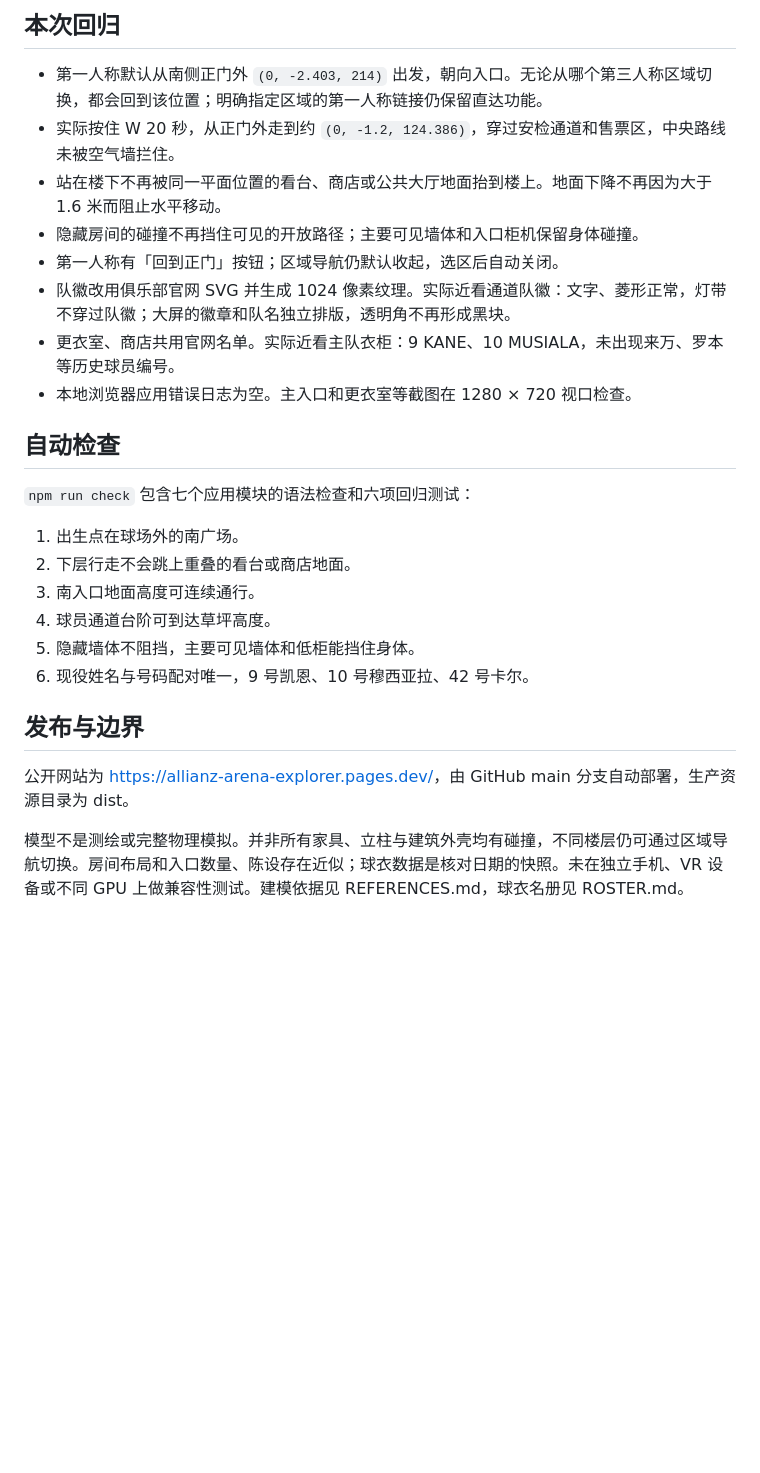
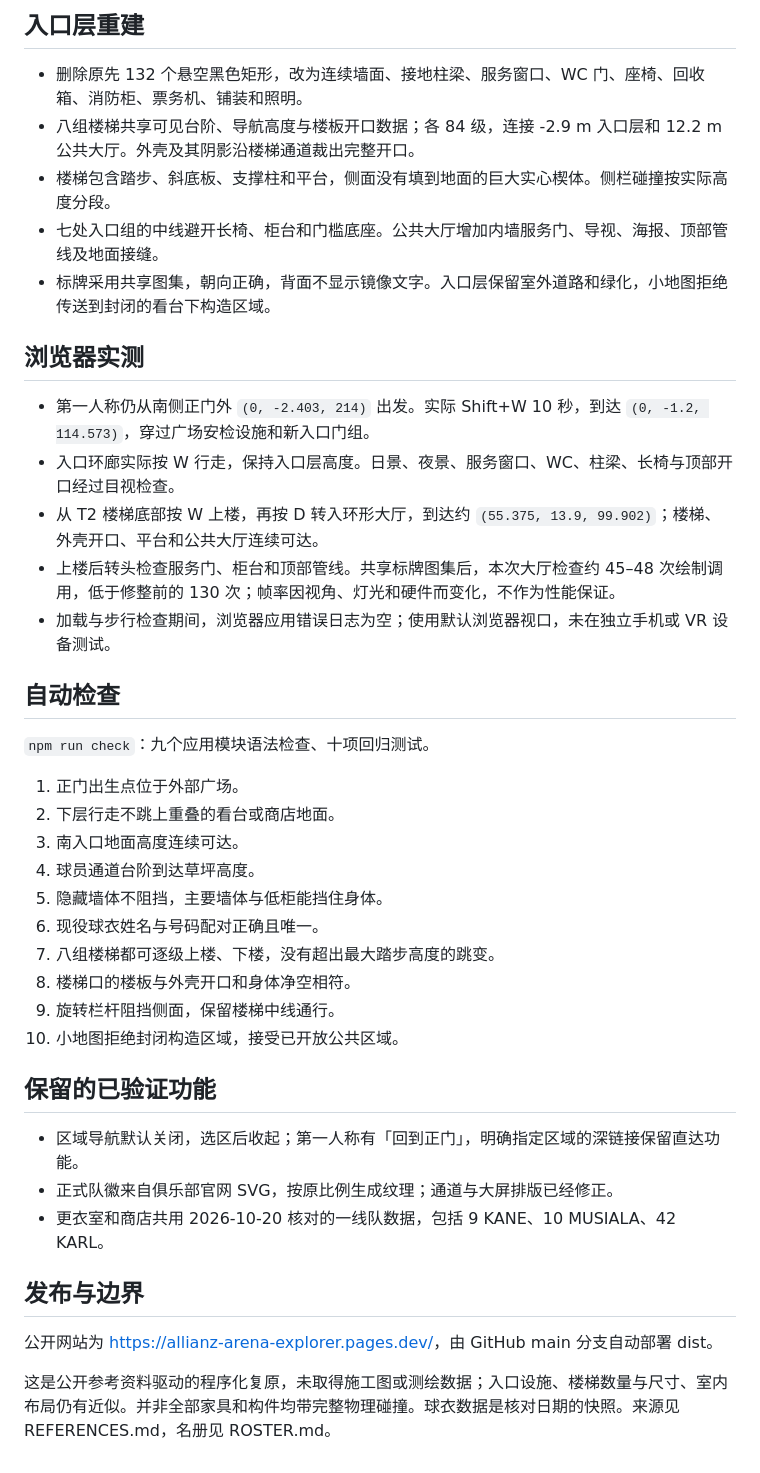
Before and after one commit to qiangua337/allianz-arena-explorer, a Markdown page: docs/VERIFICATION.md, the part around the change printed below. GitHub-like rendering; blank space fills up the shorter version.

```diff
--- a/docs/VERIFICATION.md
+++ b/docs/VERIFICATION.md
@@ -4,28 +4,43 @@
 
-## 本次回归
+## 入口层重建
 
-- 第一人称默认从南侧正门外 `(0, -2.403, 214)` 出发，朝向入口。无论从哪个第三人称区域切换，都会回到该位置；明确指定区域的第一人称链接仍保留直达功能。
-- 实际按住 W 20 秒，从正门外走到约 `(0, -1.2, 124.386)`，穿过安检通道和售票区，中央路线未被空气墙拦住。
-- 站在楼下不再被同一平面位置的看台、商店或公共大厅地面抬到楼上。地面下降不再因为大于 1.6 米而阻止水平移动。
-- 隐藏房间的碰撞不再挡住可见的开放路径；主要可见墙体和入口柜机保留身体碰撞。
-- 第一人称有「回到正门」按钮；区域导航仍默认收起，选区后自动关闭。
-- 队徽改用俱乐部官网 SVG 并生成 1024 像素纹理。实际近看通道队徽：文字、菱形正常，灯带不穿过队徽；大屏的徽章和队名独立排版，透明角不再形成黑块。
-- 更衣室、商店共用官网名单。实际近看主队衣柜：9 KANE、10 MUSIALA，未出现来万、罗本等历史球员编号。
-- 本地浏览器应用错误日志为空。主入口和更衣室等截图在 1280 × 720 视口检查。
+- 删除原先 132 个悬空黑色矩形，改为连续墙面、接地柱梁、服务窗口、WC 门、座椅、回收箱、消防柜、票务机、铺装和照明。
+- 八组楼梯共享可见台阶、导航高度与楼板开口数据；各 84 级，连接 -2.9 m 入口层和 12.2 m 公共大厅。外壳及其阴影沿楼梯通道裁出完整开口。
+- 楼梯包含踏步、斜底板、支撑柱和平台，侧面没有填到地面的巨大实心楔体。侧栏碰撞按实际高度分段。
+- 七处入口组的中线避开长椅、柜台和门槛底座。公共大厅增加内墙服务门、导视、海报、顶部管线及地面接缝。
+- 标牌采用共享图集，朝向正确，背面不显示镜像文字。入口层保留室外道路和绿化，小地图拒绝传送到封闭的看台下构造区域。
+
+## 浏览器实测
+
+- 第一人称仍从南侧正门外 `(0, -2.403, 214)` 出发。实际 Shift+W 10 秒，到达 `(0, -1.2, 114.573)`，穿过广场安检设施和新入口门组。
+- 入口环廊实际按 W 行走，保持入口层高度。日景、夜景、服务窗口、WC、柱梁、长椅与顶部开口经过目视检查。
+- 从 T2 楼梯底部按 W 上楼，再按 D 转入环形大厅，到达约 `(55.375, 13.9, 99.902)`；楼梯、外壳开口、平台和公共大厅连续可达。
+- 上楼后转头检查服务门、柜台和顶部管线。共享标牌图集后，本次大厅检查约 45–48 次绘制调用，低于修整前的 130 次；帧率因视角、灯光和硬件而变化，不作为性能保证。
+- 加载与步行检查期间，浏览器应用错误日志为空；使用默认浏览器视口，未在独立手机或 VR 设备测试。
 
 ## 自动检查
 
-`npm run check` 包含七个应用模块的语法检查和六项回归测试：
+`npm run check`：九个应用模块语法检查、十项回归测试。
 
-1. 出生点在球场外的南广场。
-2. 下层行走不会跳上重叠的看台或商店地面。
-3. 南入口地面高度可连续通行。
-4. 球员通道台阶可到达草坪高度。
-5. 隐藏墙体不阻挡，主要可见墙体和低柜能挡住身体。
-6. 现役姓名与号码配对唯一，9 号凯恩、10 号穆西亚拉、42 号卡尔。
+1. 正门出生点位于外部广场。
+2. 下层行走不跳上重叠的看台或商店地面。
+3. 南入口地面高度连续可达。
+4. 球员通道台阶到达草坪高度。
+5. 隐藏墙体不阻挡，主要墙体与低柜能挡住身体。
+6. 现役球衣姓名与号码配对正确且唯一。
+7. 八组楼梯都可逐级上楼、下楼，没有超出最大踏步高度的跳变。
+8. 楼梯口的楼板与外壳开口和身体净空相符。
+9. 旋转栏杆阻挡侧面，保留楼梯中线通行。
+10. 小地图拒绝封闭构造区域，接受已开放公共区域。
+
+## 保留的已验证功能
+
+- 区域导航默认关闭，选区后收起；第一人称有「回到正门」，明确指定区域的深链接保留直达功能。
+- 正式队徽来自俱乐部官网 SVG，按原比例生成纹理；通道与大屏排版已经修正。
+- 更衣室和商店共用 2026-10-20 核对的一线队数据，包括 9 KANE、10 MUSIALA、42 KARL。
 
 ## 发布与边界
 
-公开网站为 <https://allianz-arena-explorer.pages.dev/>，由 GitHub main 分支自动部署，生产资源目录为 dist。
+公开网站为 <https://allianz-arena-explorer.pages.dev/>，由 GitHub main 分支自动部署 dist。
 
-模型不是测绘或完整物理模拟。并非所有家具、立柱与建筑外壳均有碰撞，不同楼层仍可通过区域导航切换。房间布局和入口数量、陈设存在近似；球衣数据是核对日期的快照。未在独立手机、VR 设备或不同 GPU 上做兼容性测试。建模依据见 REFERENCES.md，球衣名册见 ROSTER.md。
+这是公开参考资料驱动的程序化复原，未取得施工图或测绘数据；入口设施、楼梯数量与尺寸、室内布局仍有近似。并非全部家具和构件均带完整物理碰撞。球衣数据是核对日期的快照。来源见 REFERENCES.md，名册见 ROSTER.md。
```
Also changed, not shown: other parts of docs/VERIFICATION.md (+1 -1 lines), README.md (+8 -2 lines), docs/REFERENCES.md (+4 -1 lines), docs/images/entrance-arcade.png (added), 10 other files.
